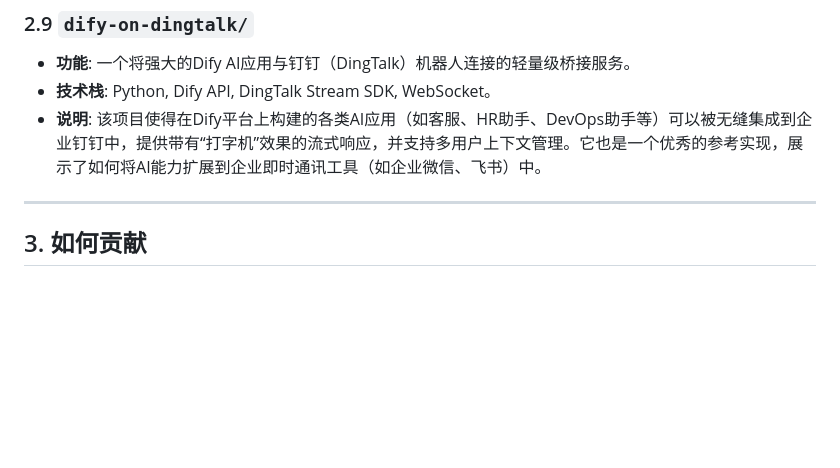
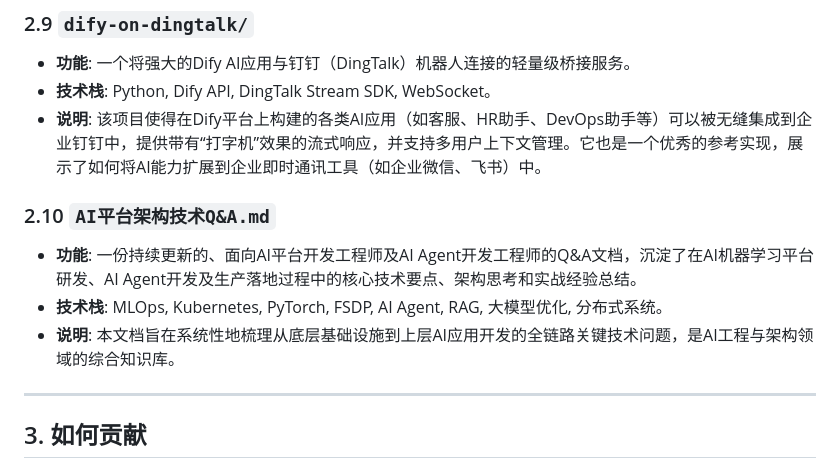
Before and after one commit to mingyu110/AI, a Markdown page: README.md, the part around the change. Drawn GitHub-style; blank space fills up the shorter version.

Commit message:
docs: refine description for AI platform Q&A document

```diff
--- a/README.md
+++ b/README.md
@@ -68,6 +68,12 @@
 *   **技术栈**: Python, Dify API, DingTalk Stream SDK, WebSocket。
 *   **说明**: 该项目使得在Dify平台上构建的各类AI应用（如客服、HR助手、DevOps助手等）可以被无缝集成到企业钉钉中，提供带有“打字机”效果的流式响应，并支持多用户上下文管理。它也是一个优秀的参考实现，展示了如何将AI能力扩展到企业即时通讯工具（如企业微信、飞书）中。
 
+### 2.10 `AI平台架构技术Q&A.md`
+
+*   **功能**: 一份持续更新的、面向AI平台开发工程师及AI Agent开发工程师的Q&A文档，沉淀了在AI机器学习平台研发、AI Agent开发及生产落地过程中的核心技术要点、架构思考和实战经验总结。
+*   **技术栈**: MLOps, Kubernetes, PyTorch, FSDP, AI Agent, RAG, 大模型优化, 分布式系统。
+*   **说明**: 本文档旨在系统性地梳理从底层基础设施到上层AI应用开发的全链路关键技术问题，是AI工程与架构领域的综合知识库。
+
 ---
 
 ## 3. 如何贡献
```
